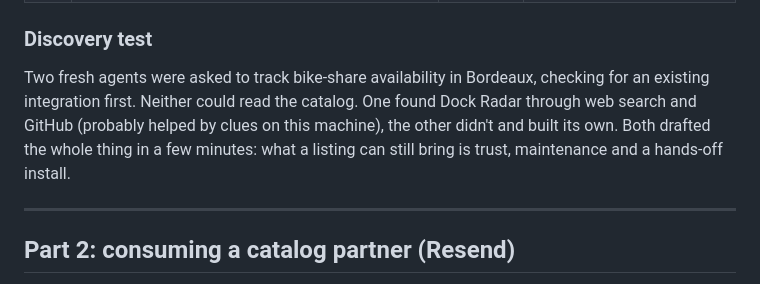
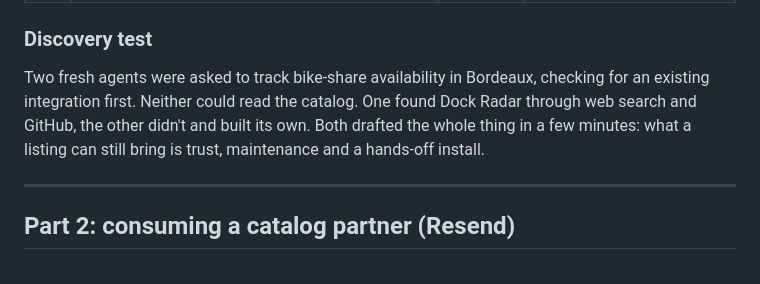
Before and after one commit to ThomasMorgana/dock-radar, a Markdown page: FRICTION_LOG.md, the part around the change. Drawn GitHub-style.

Commit message:
Friction log: trim the discovery test sentence
Co-Authored-By: Claude Opus 5.5 <noreply@anthropic.com>

```diff
--- a/FRICTION_LOG.md
+++ b/FRICTION_LOG.md
@@ -53,7 +53,7 @@ From an empty folder to production data every 5 minutes in under an hour. Finish
 
 ### Discovery test
 
-Two fresh agents were asked to track bike-share availability in Bordeaux, checking for an existing integration first. Neither could read the catalog. One found Dock Radar through web search and GitHub (probably helped by clues on this machine), the other didn't and built its own. Both drafted the whole thing in a few minutes: what a listing can still bring is trust, maintenance and a hands-off install.
+Two fresh agents were asked to track bike-share availability in Bordeaux, checking for an existing integration first. Neither could read the catalog. One found Dock Radar through web search and GitHub, the other didn't and built its own. Both drafted the whole thing in a few minutes: what a listing can still bring is trust, maintenance and a hands-off install.
 
 ---
 
```
